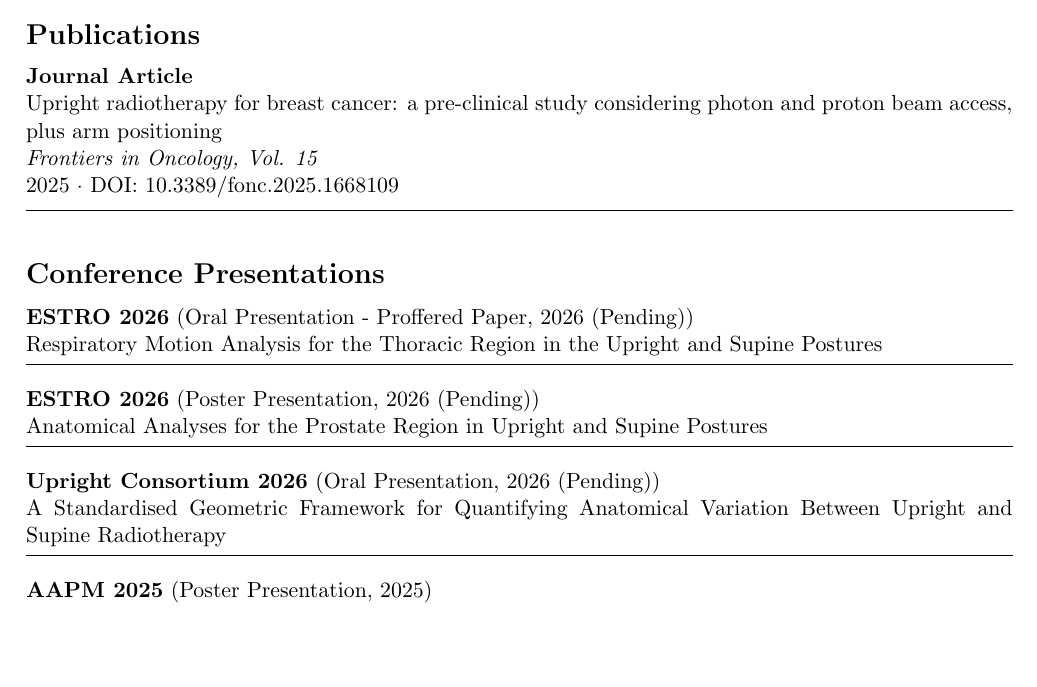
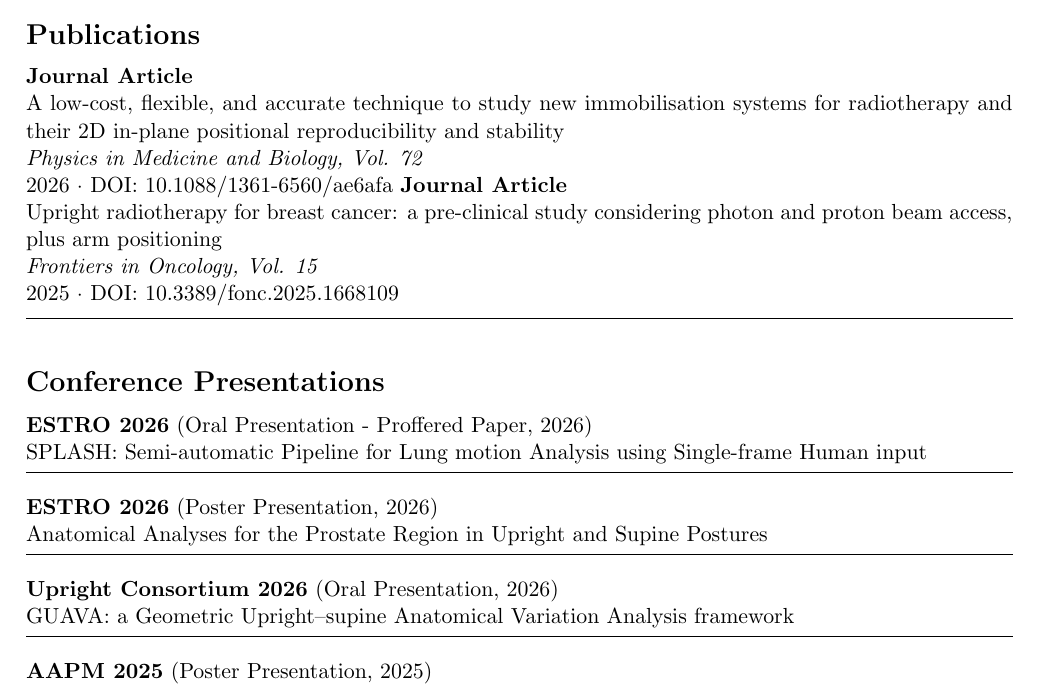
Before and after one commit to lochungtin/lochungtin.github.io, a LaTeX CV (cv.tex): part of page 1 of 2, cut so that both start at the same text, the shorter picture padded with empty space. Compiled offline with pdfLaTeX.

Commit message:
update cv

```diff
--- a/cv.tex
+++ b/cv.tex
@@ -69,6 +69,10 @@ King's College London
 \section*{Publications}
 
 \textbf{Journal Article} \\
+A low-cost, flexible, and accurate technique to study new immobilisation systems for radiotherapy and their 2D in-plane positional reproducibility and stability \\
+\textit{Physics in Medicine and Biology, Vol. 72} \\
+2026 · DOI: 10.1088/1361-6560/ae6afa
+\textbf{Journal Article} \\
 Upright radiotherapy for breast cancer: a pre-clinical study considering photon and proton beam access, plus arm positioning \\
 \textit{Frontiers in Oncology, Vol. 15} \\
 2025 · DOI: 10.3389/fonc.2025.1668109
@@ -76,18 +80,18 @@ Upright radiotherapy for breast cancer: a pre-clinical study considering photon
 \sectionline
 \section*{Conference Presentations}
 
-\textbf{ESTRO 2026} (Oral Presentation - Proffered Paper, 2026 (Pending)) \\
-Respiratory Motion Analysis for the Thoracic Region in the Upright and Supine Postures
+\textbf{ESTRO 2026} (Oral Presentation - Proffered Paper, 2026) \\
+SPLASH: Semi-automatic Pipeline for Lung motion Analysis using Single-frame Human input
 
 \subline
 
-\textbf{ESTRO 2026} (Poster Presentation, 2026 (Pending)) \\
+\textbf{ESTRO 2026} (Poster Presentation, 2026) \\
 Anatomical Analyses for the Prostate Region in Upright and Supine Postures
 
 \subline
 
-\textbf{Upright Consortium 2026} (Oral Presentation, 2026 (Pending)) \\
-A Standardised Geometric Framework for Quantifying Anatomical Variation Between Upright and Supine Radiotherapy
+\textbf{Upright Consortium 2026} (Oral Presentation, 2026) \\
+GUAVA: a Geometric Upright–supine Anatomical Variation Analysis framework
 
 \subline
 
```
Also changed, not shown: cv.pdf, 2 other files.
